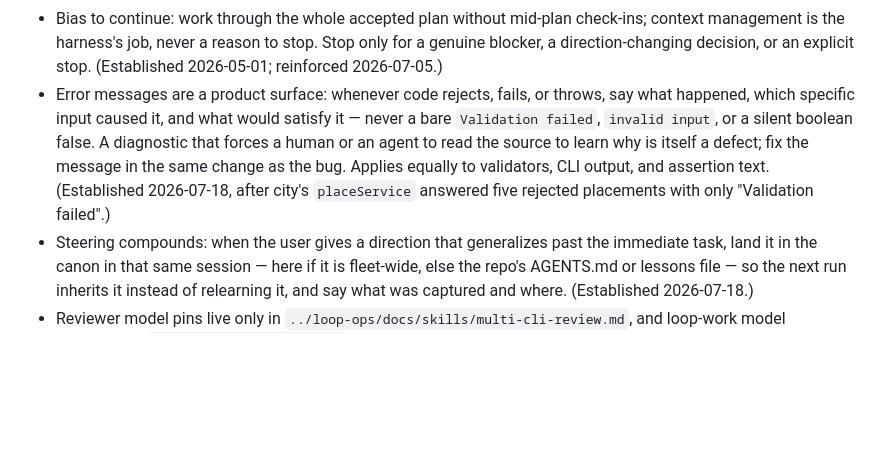
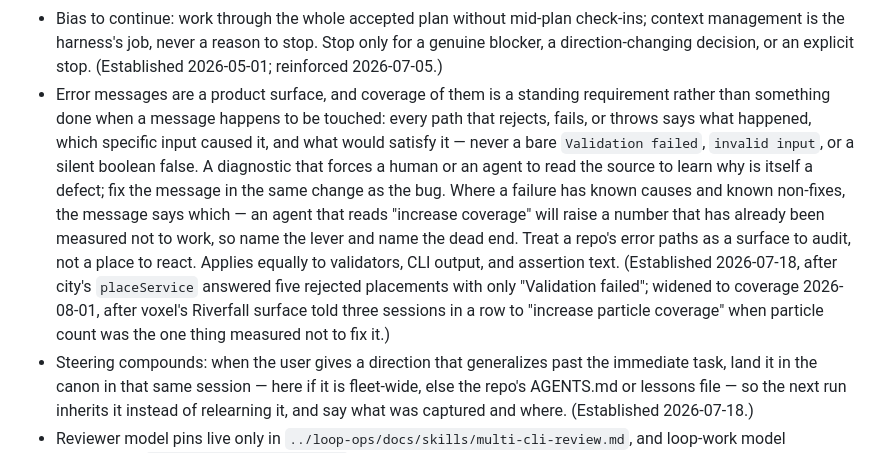
Before and after one commit to yanfengliu/turkey, a Markdown page: AGENTS.md, the part around the change. Rendered like a GitHub page; blank space fills up the shorter version.

Commit message:
docs: error-message coverage is a standing requirement, not a reaction
Syncs the `## Fleet constitution` line from loop-ops/FLEET.md. The rule used
to fire only when someone touched a failing path; it now asks that every path
which rejects, fails, or throws carries a message worth reading, and that a
message names the known non-fixes as well as the known lever.

Verified: doc-only, one canon line replaced verbatim from the fleet source.

Co-Authored-By: Claude Opus 5 <noreply@anthropic.com>

```diff
--- a/AGENTS.md
+++ b/AGENTS.md
@@ -20,7 +20,7 @@ An Amazon Mechanical Turk turn-key image-annotation tool in plain JavaScript (wi
 - Dependency changes: re-resolve the lockfile, run the repo's audit gate (a new HIGH/CRITICAL is a blocker), and note the audit result in the commit message.
 - Docs are part of the change: update every affected surface in the same commit; write prose one line per paragraph (no hard wrapping); never reference or mandate files that don't exist.
 - Bias to continue: work through the whole accepted plan without mid-plan check-ins; context management is the harness's job, never a reason to stop. Stop only for a genuine blocker, a direction-changing decision, or an explicit stop. (Established 2026-05-01; reinforced 2026-07-05.)
-- Error messages are a product surface: whenever code rejects, fails, or throws, say what happened, which specific input caused it, and what would satisfy it — never a bare `Validation failed`, `invalid input`, or a silent boolean false. A diagnostic that forces a human or an agent to read the source to learn why is itself a defect; fix the message in the same change as the bug. Applies equally to validators, CLI output, and assertion text. (Established 2026-07-18, after city's `placeService` answered five rejected placements with only "Validation failed".)
+- Error messages are a product surface, and coverage of them is a standing requirement rather than something done when a message happens to be touched: every path that rejects, fails, or throws says what happened, which specific input caused it, and what would satisfy it — never a bare `Validation failed`, `invalid input`, or a silent boolean false. A diagnostic that forces a human or an agent to read the source to learn why is itself a defect; fix the message in the same change as the bug. Where a failure has known causes and known non-fixes, the message says which — an agent that reads "increase coverage" will raise a number that has already been measured not to work, so name the lever and name the dead end. Treat a repo's error paths as a surface to audit, not a place to react. Applies equally to validators, CLI output, and assertion text. (Established 2026-07-18, after city's `placeService` answered five rejected placements with only "Validation failed"; widened to coverage 2026-08-01, after voxel's Riverfall surface told three sessions in a row to "increase particle coverage" when particle count was the one thing measured not to fix it.)
 - Steering compounds: when the user gives a direction that generalizes past the immediate task, land it in the canon in that same session — here if it is fleet-wide, else the repo's AGENTS.md or lessons file — so the next run inherits it instead of relearning it, and say what was captured and where. (Established 2026-07-18.)
 - Reviewer model pins live only in `../loop-ops/docs/skills/multi-cli-review.md`, and loop-work model directives in `../loop-ops/DIRECTIVES.md` — never hardcode model IDs anywhere else.
 - Lessons files (`docs/learning/lessons.md` where present) require evidence anchors — source, fix commit, test id, behavior delta; unanchored lessons are folklore.
```
